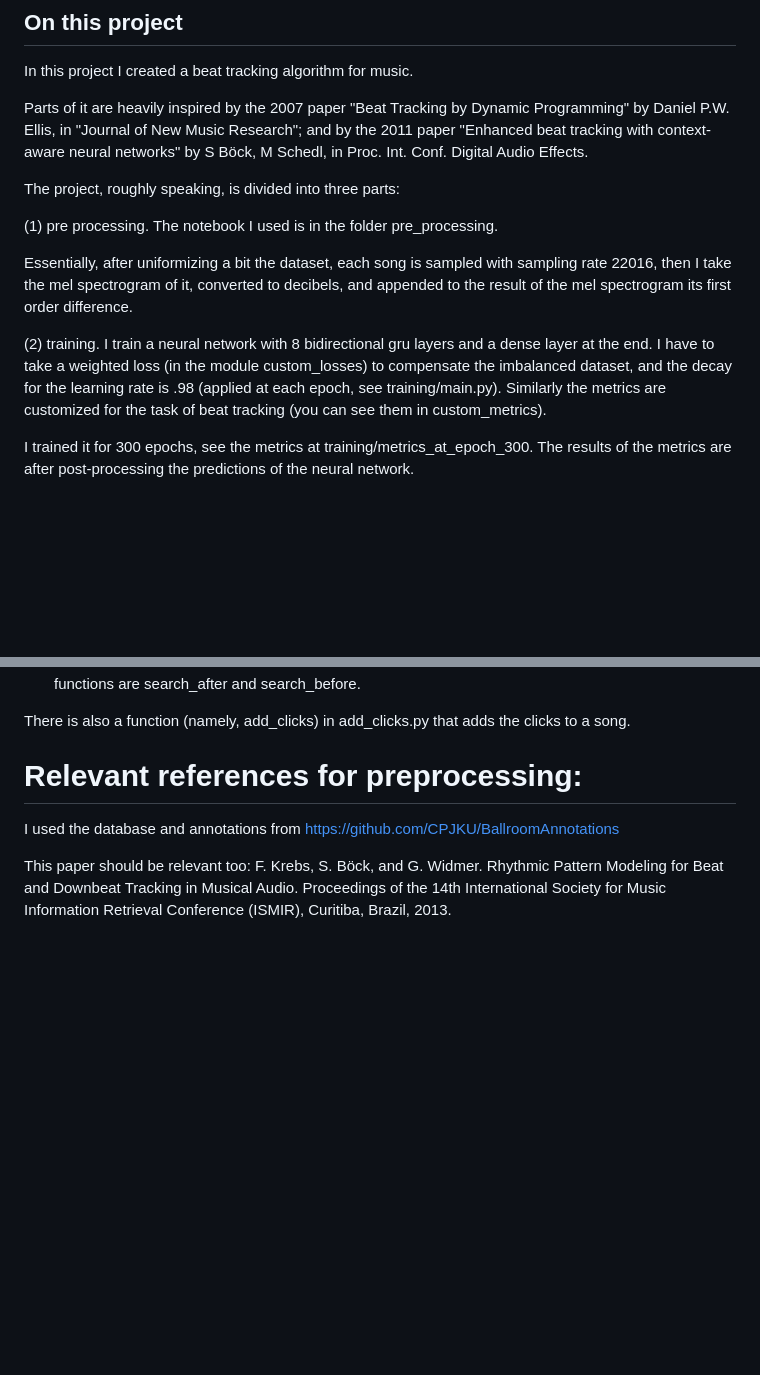
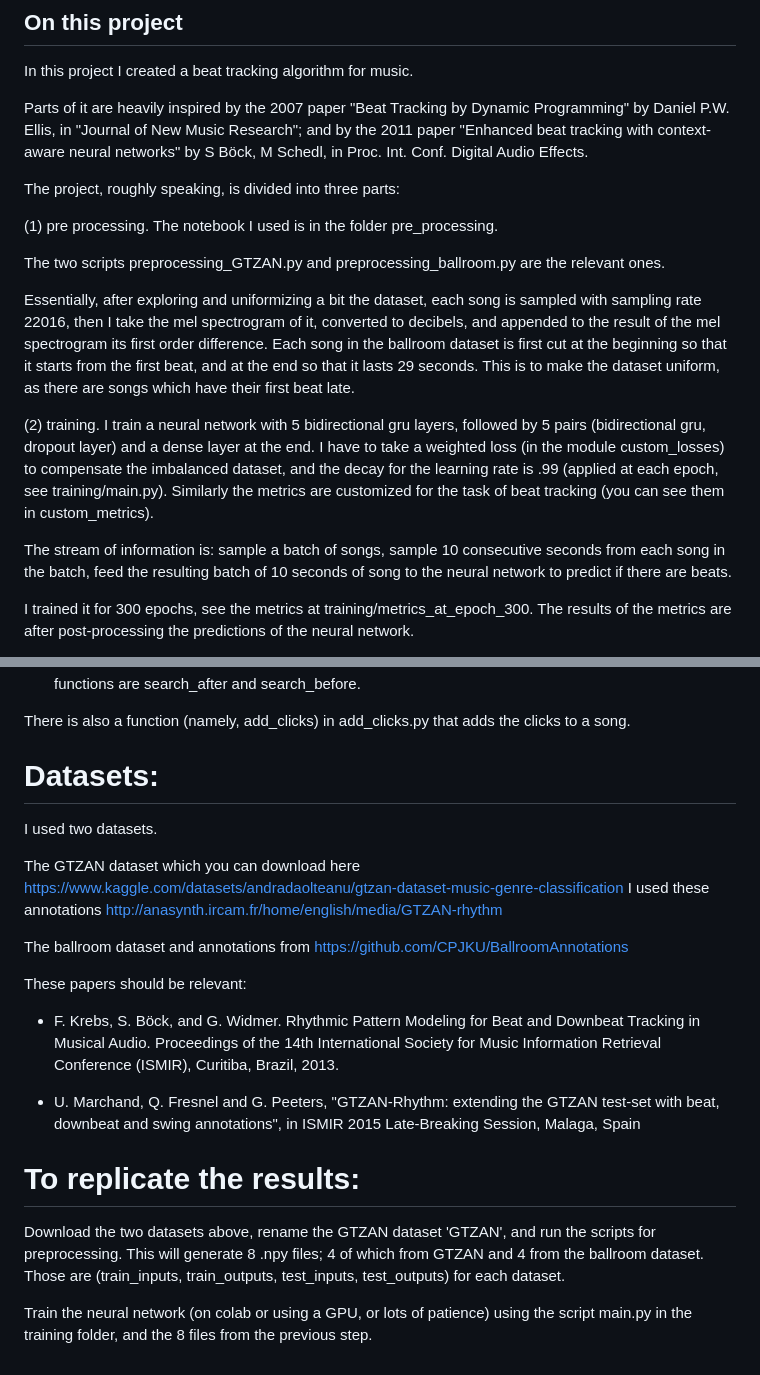
Before and after one commit to Inc-G/music_beat_tracking, a Markdown page: README.md, 2 parts joined by grey strips. Rendered like a GitHub page; blank space fills up the shorter version.

```diff
--- a/README.md
+++ b/README.md
@@ -27,10 +27,13 @@ The project, roughly speaking, is divided into three parts:
 
 (1) pre processing. The notebook I used is in the folder pre_processing.
 
-Essentially, after uniformizing a bit the dataset, each song is sampled with sampling rate 22016, then I take the mel spectrogram of it, converted to decibels, and
-appended to the result of the mel spectrogram its first order difference.
+The two scripts preprocessing_GTZAN.py and preprocessing_ballroom.py are the relevant ones.
 
-(2) training. I train a neural network with 8 bidirectional gru layers and a dense layer at the end. I have to take a weighted loss (in the module custom_losses) to compensate the imbalanced dataset, and the decay for the learning rate is .98 (applied at each epoch, see training/main.py). Similarly the metrics are customized for the task of beat tracking (you can see them in custom_metrics).
+Essentially, after exploring and uniformizing a bit the dataset, each song is sampled with sampling rate 22016, then I take the mel spectrogram of it, converted to decibels, and appended to the result of the mel spectrogram its first order difference. Each song in the ballroom dataset is first cut at the beginning so that it starts from the first beat, and at the end so that it lasts 29 seconds. This is to make the dataset uniform, as there are songs which have their first beat late.
+
+(2) training. I train a neural network with 5 bidirectional gru layers, followed by 5 pairs (bidirectional gru, dropout layer) and a dense layer at the end. I have to take a weighted loss (in the module custom_losses) to compensate the imbalanced dataset, and the decay for the learning rate is .99 (applied at each epoch, see training/main.py). Similarly the metrics are customized for the task of beat tracking (you can see them in custom_metrics).
+
+The stream of information is: sample a batch of songs, sample 10 consecutive seconds from each song in the batch, feed the resulting batch of 10 seconds of song to the neural network to predict if there are beats.
 
 I trained it for 300 epochs, see the metrics at training/metrics_at_epoch_300. The results of the metrics are after post-processing the predictions of the neural network.
 
@@ -42,9 +45,22 @@ I trained it for 300 epochs, see the metrics at training/metrics_at_epoch_300. T
 
 There is also a function (namely, add_clicks) in add_clicks.py that adds the clicks to a song.
 
-# Relevant references for preprocessing:
+# Datasets:
 
-I used the database and annotations from https://github.com/CPJKU/BallroomAnnotations
+I used two datasets.
 
-This paper should be relevant too:
-F. Krebs, S. Böck, and G. Widmer. Rhythmic Pattern Modeling for Beat and Downbeat Tracking in Musical Audio. Proceedings of the 14th International Society for Music Information Retrieval Conference (ISMIR), Curitiba, Brazil, 2013.
+The GTZAN dataset which you can download here https://www.kaggle.com/datasets/andradaolteanu/gtzan-dataset-music-genre-classification
+I used these annotations http://anasynth.ircam.fr/home/english/media/GTZAN-rhythm
+
+The ballroom dataset and annotations from https://github.com/CPJKU/BallroomAnnotations
+
+These papers should be relevant:
+- F. Krebs, S. Böck, and G. Widmer. Rhythmic Pattern Modeling for Beat and Downbeat Tracking in Musical Audio. Proceedings of the 14th International Society for Music Information Retrieval Conference (ISMIR), Curitiba, Brazil, 2013.
+
+- U. Marchand, Q. Fresnel and G. Peeters, "GTZAN-Rhythm: extending the GTZAN test-set with beat, downbeat and swing annotations", in ISMIR 2015 Late-Breaking Session, Malaga, Spain
+
+# To replicate the results:
+
+Download the two datasets above, rename the GTZAN dataset 'GTZAN', and run the scripts for preprocessing. This will generate 8 .npy files; 4 of which from GTZAN and 4 from the ballroom dataset. Those are (train_inputs, train_outputs, test_inputs, test_outputs) for each dataset.
+
+Train the neural network (on colab or using a GPU, or lots of patience) using the script main.py in the training folder, and the 8 files from the previous step.
```
